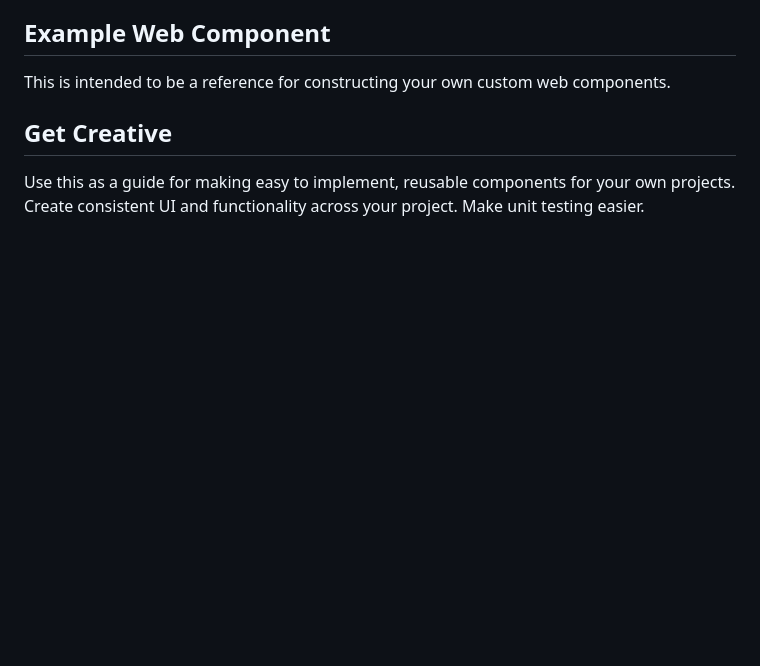
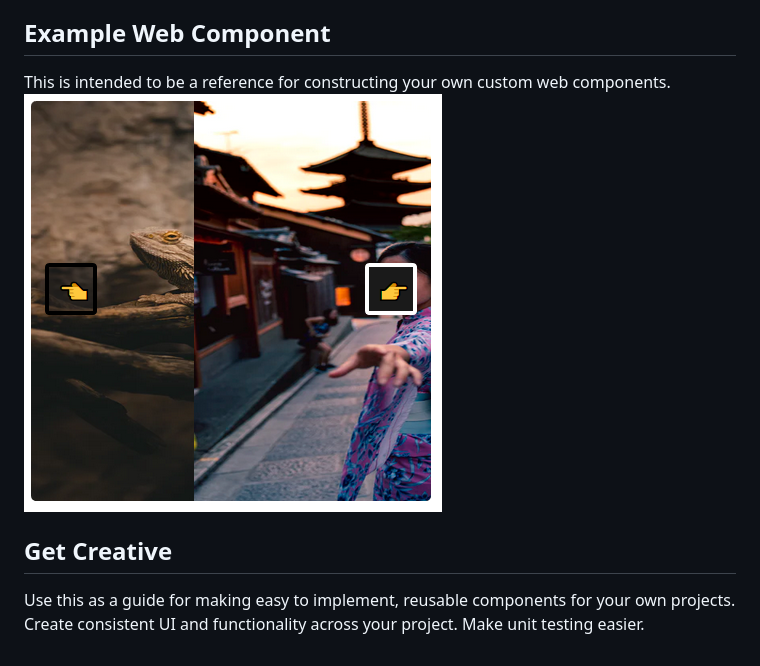
Before and after one commit to dieharders/example-web-component, a Markdown page: README.md, the part around the change. Rendered like a GitHub page; pictures changed too: preview.png (added); blank space fills up the shorter version.

Commit message:
Added preview image.

```diff
--- a/README.md
+++ b/README.md
@@ -5,6 +5,7 @@ This project includes a very simple html page that loads all js logic from one f
 ## Example Web Component
 
 This is intended to be a reference for constructing your own custom web components.
+![Preview](https://github.com/dieharders/example-web-component/blob/master/preview.png)
 
 ## Get Creative
 
```
